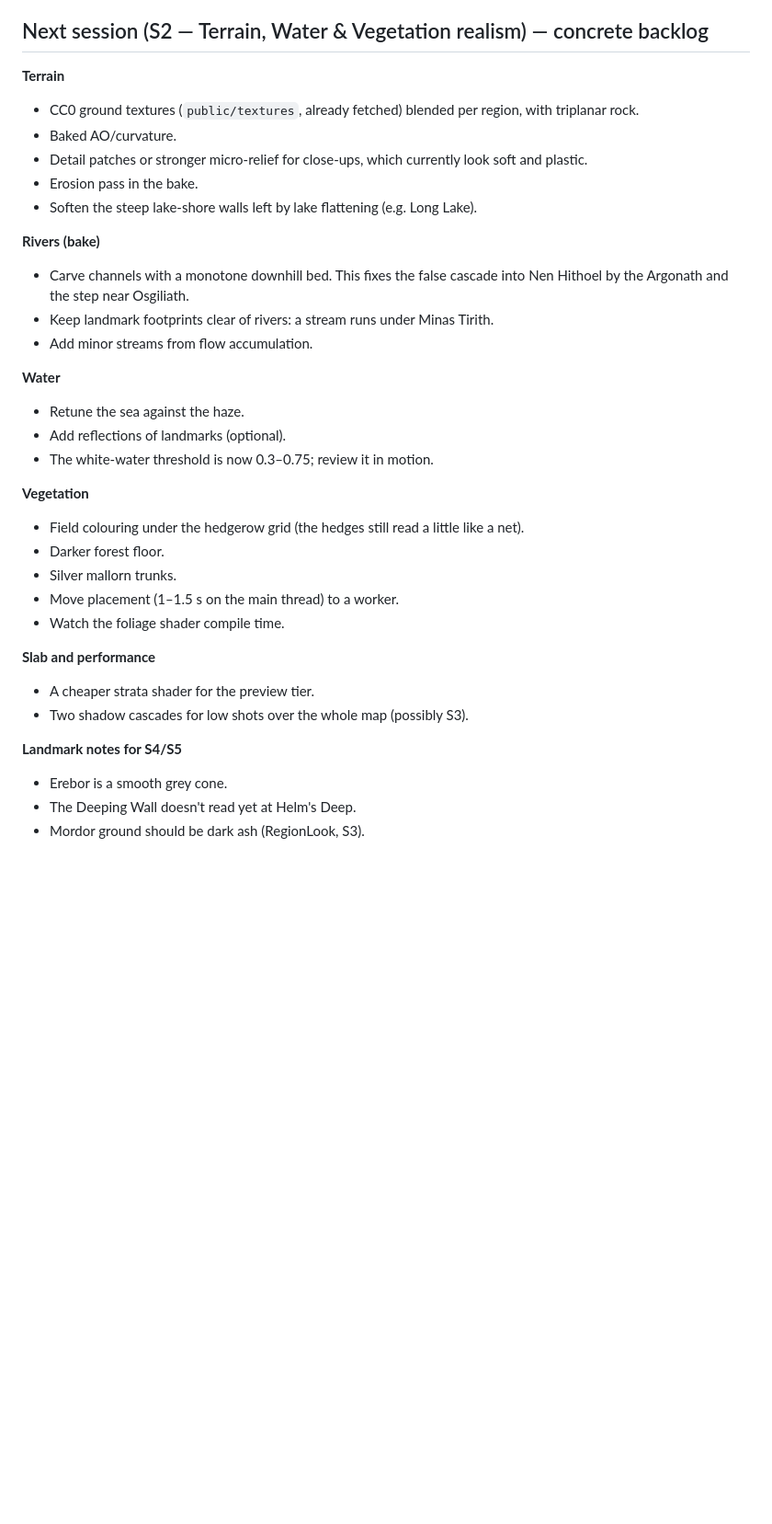
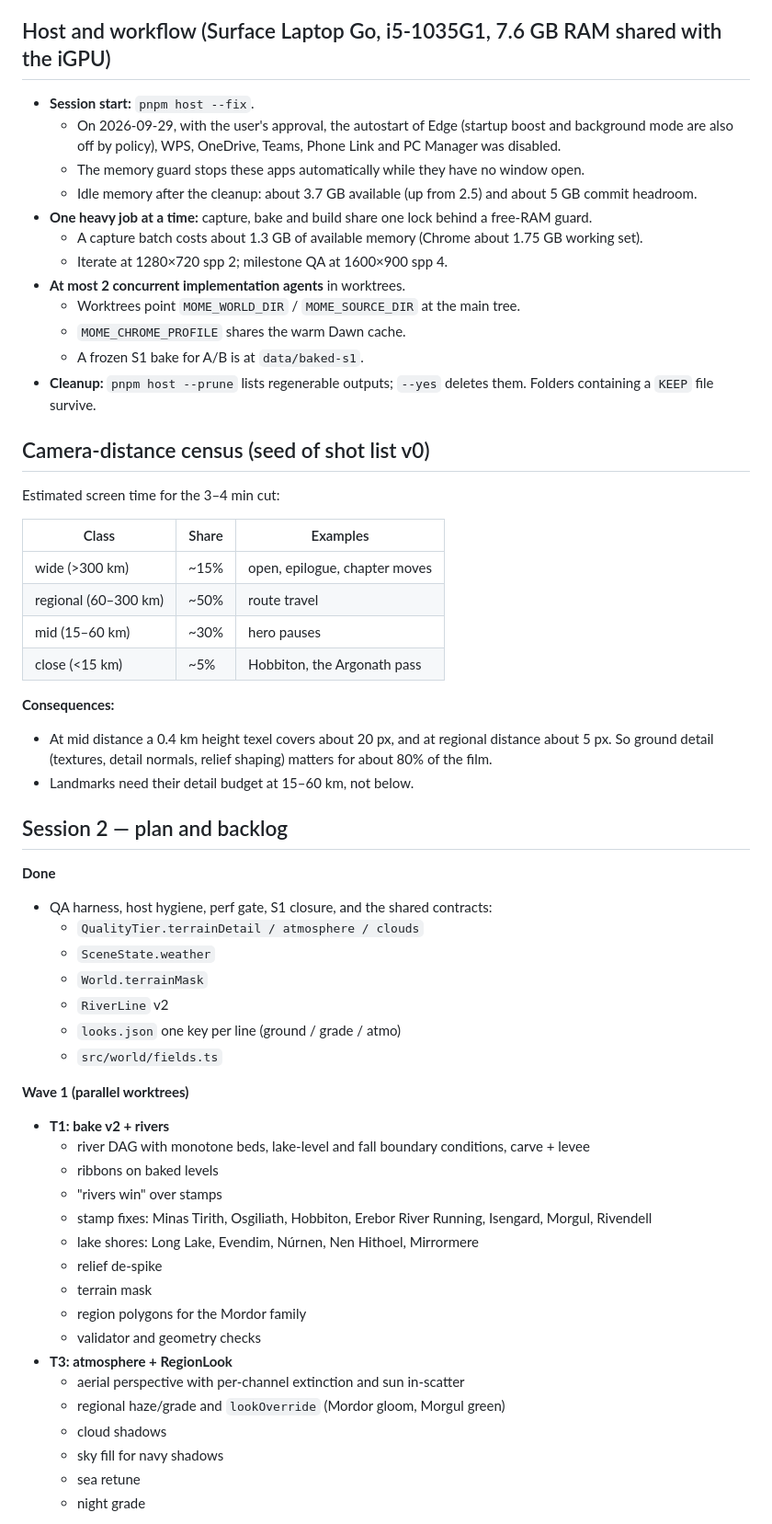
Before and after one commit to earthwalker17/map-of-middle-earth, a Markdown page: docs/PROJECT_STATE.md, the part around one of its changes. Shown at 92% size. Drawn GitHub-style; blank space fills up the shorter version.

```diff
--- a/docs/PROJECT_STATE.md
+++ b/docs/PROJECT_STATE.md
@@ -44,36 +58,62 @@ deterministically on the Intel UHD iGPU through the capture harness:
 - **Music:** hybrid (code-composed → CC0/CC sample libraries + synth layers).
 
-## Next session (S2 — Terrain, Water & Vegetation realism) — concrete backlog
-**Terrain**
-- CC0 ground textures (`public/textures`, already fetched) blended per region, with triplanar rock.
-- Baked AO/curvature.
-- Detail patches or stronger micro-relief for close-ups, which currently look soft and plastic.
-- Erosion pass in the bake.
-- Soften the steep lake-shore walls left by lake flattening (e.g. Long Lake).
+## Host and workflow (Surface Laptop Go, i5-1035G1, 7.6 GB RAM shared with the iGPU)
+- **Session start:** `pnpm host --fix`.
+  - On 2026-09-29, with the user's approval, the autostart of Edge (startup boost and background mode
+    are also off by policy), WPS, OneDrive, Teams, Phone Link and PC Manager was disabled.
+  - The memory guard stops these apps automatically while they have no window open.
+  - Idle memory after the cleanup: about 3.7 GB available (up from 2.5) and about 5 GB commit headroom.
+- **One heavy job at a time:** capture, bake and build share one lock behind a free-RAM guard.
+  - A capture batch costs about 1.3 GB of available memory (Chrome about 1.75 GB working set).
+  - Iterate at 1280×720 spp 2; milestone QA at 1600×900 spp 4.
+- **At most 2 concurrent implementation agents** in worktrees.
+  - Worktrees point `MOME_WORLD_DIR` / `MOME_SOURCE_DIR` at the main tree.
+  - `MOME_CHROME_PROFILE` shares the warm Dawn cache.
+  - A frozen S1 bake for A/B is at `data/baked-s1`.
+- **Cleanup:** `pnpm host --prune` lists regenerable outputs; `--yes` deletes them. Folders containing a
+  `KEEP` file survive.
 
-**Rivers (bake)**
-- Carve channels with a monotone downhill bed. This fixes the false cascade into Nen Hithoel by the Argonath and the step near Osgiliath.
-- Keep landmark footprints clear of rivers: a stream runs under Minas Tirith.
-- Add minor streams from flow accumulation.
+## Camera-distance census (seed of shot list v0)
+Estimated screen time for the 3–4 min cut:
 
-**Water**
-- Retune the sea against the haze.
-- Add reflections of landmarks (optional).
-- The white-water threshold is now 0.3–0.75; review it in motion.
+| Class | Share | Examples |
+|---|---|---|
+| wide (>300 km) | ~15% | open, epilogue, chapter moves |
+| regional (60–300 km) | ~50% | route travel |
+| mid (15–60 km) | ~30% | hero pauses |
+| close (<15 km) | ~5% | Hobbiton, the Argonath pass |
 
-**Vegetation**
-- Field colouring under the hedgerow grid (the hedges still read a little like a net).
-- Darker forest floor.
-- Silver mallorn trunks.
-- Move placement (1–1.5 s on the main thread) to a worker.
-- Watch the foliage shader compile time.
+**Consequences:**
+- At mid distance a 0.4 km height texel covers about 20 px, and at regional distance about 5 px. So
+  ground detail (textures, detail normals, relief shaping) matters for about 80% of the film.
+- Landmarks need their detail budget at 15–60 km, not below.
 
-**Slab and performance**
-- A cheaper strata shader for the preview tier.
-- Two shadow cascades for low shots over the whole map (possibly S3).
+## Session 2 — plan and backlog
+**Done**
+- QA harness, host hygiene, perf gate, S1 closure, and the shared contracts:
+  - `QualityTier.terrainDetail / atmosphere / clouds`
+  - `SceneState.weather`
+  - `World.terrainMask`
+  - `RiverLine` v2
+  - `looks.json` one key per line (ground / grade / atmo)
+  - `src/world/fields.ts`
 
-**Landmark notes for S4/S5**
-- Erebor is a smooth grey cone.
-- The Deeping Wall doesn't read yet at Helm's Deep.
-- Mordor ground should be dark ash (RegionLook, S3).
+**Wave 1 (parallel worktrees)**
+- **T1: bake v2 + rivers**
+  - river DAG with monotone beds, lake-level and fall boundary conditions, carve + levee
+  - ribbons on baked levels
+  - "rivers win" over stamps
+  - stamp fixes: Minas Tirith, Osgiliath, Hobbiton, Erebor River Running, Isengard, Morgul, Rivendell
+  - lake shores: Long Lake, Evendim, Núrnen, Nen Hithoel, Mirrormere
+  - relief de-spike
+  - terrain mask
+  - region polygons for the Mordor family
+  - validator and geometry checks
+- **T3: atmosphere + RegionLook**
+  - aerial perspective with per-channel extinction and sun in-scatter
+  - regional haze/grade and `lookOverride` (Mordor gloom, Morgul green)
+  - cloud shadows
+  - sky fill for navy shadows
+  - sea retune
+  - night grade
 
```
Also changed, not shown: other parts of docs/PROJECT_STATE.md (+111 -54 lines).
